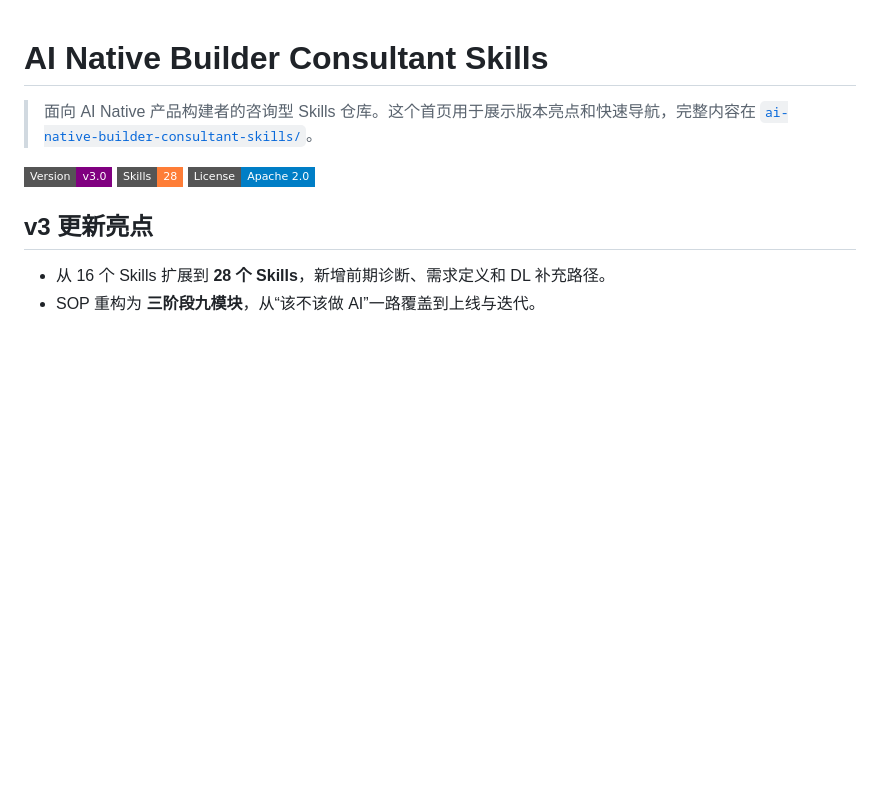
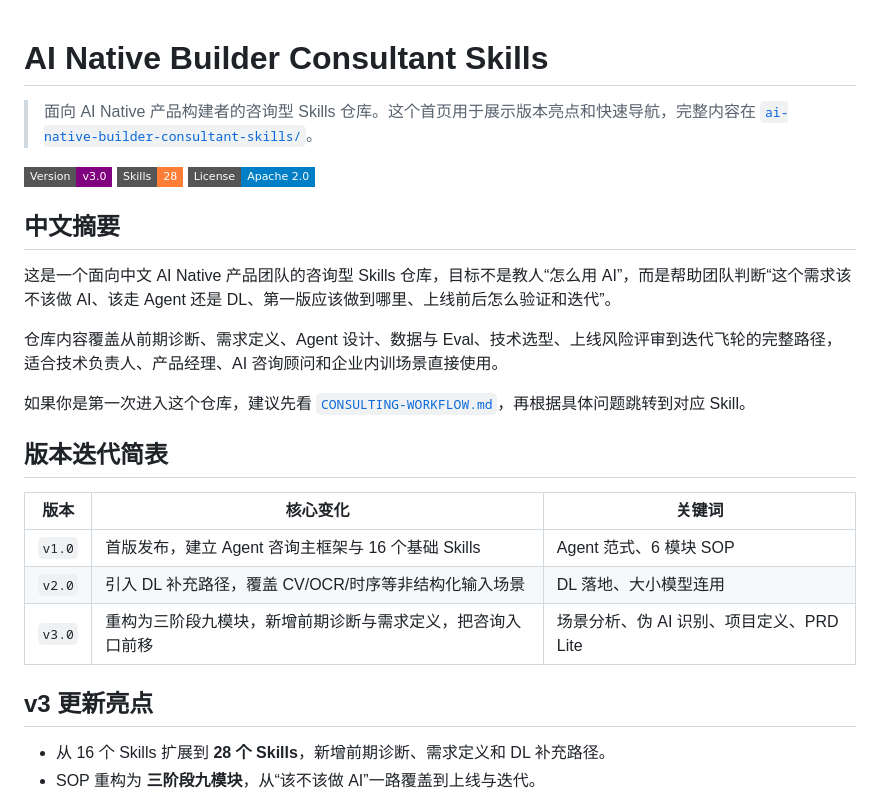
Before and after one commit to MedocMay/ai-native-builder-consultant-skills, a Markdown page: README.md, the part around the change. GitHub-like rendering; badges without logos; blank space fills up the shorter version.

Commit message:
Add Chinese summary and version history to homepage

```diff
--- a/README.md
+++ b/README.md
@@ -5,6 +5,22 @@
 [![Version](https://img.shields.io/badge/Version-v3.0-purple?style=flat-square)](./ai-native-builder-consultant-skills/CHANGELOG.md)
 [![Skills](https://img.shields.io/badge/Skills-28-orange?style=flat-square)](./ai-native-builder-consultant-skills/README.md#完整-skills-库一览)
 [![License](https://img.shields.io/badge/License-Apache%202.0-blue?style=flat-square)](./ai-native-builder-consultant-skills/LICENSE)
+
+## 中文摘要
+
+这是一个面向中文 AI Native 产品团队的咨询型 Skills 仓库，目标不是教人“怎么用 AI”，而是帮助团队判断“这个需求该不该做 AI、该走 Agent 还是 DL、第一版应该做到哪里、上线前后怎么验证和迭代”。
+
+仓库内容覆盖从前期诊断、需求定义、Agent 设计、数据与 Eval、技术选型、上线风险评审到迭代飞轮的完整路径，适合技术负责人、产品经理、AI 咨询顾问和企业内训场景直接使用。
+
+如果你是第一次进入这个仓库，建议先看 [`CONSULTING-WORKFLOW.md`](./ai-native-builder-consultant-skills/CONSULTING-WORKFLOW.md)，再根据具体问题跳转到对应 Skill。
+
+## 版本迭代简表
+
+| 版本 | 核心变化 | 关键词 |
+|------|----------|--------|
+| `v1.0` | 首版发布，建立 Agent 咨询主框架与 16 个基础 Skills | Agent 范式、6 模块 SOP |
+| `v2.0` | 引入 DL 补充路径，覆盖 CV/OCR/时序等非结构化输入场景 | DL 落地、大小模型连用 |
+| `v3.0` | 重构为三阶段九模块，新增前期诊断与需求定义，把咨询入口前移 | 场景分析、伪 AI 识别、项目定义、PRD Lite |
 
 ## v3 更新亮点
 
```
